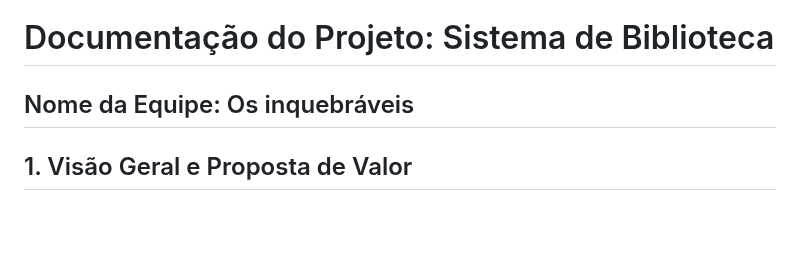
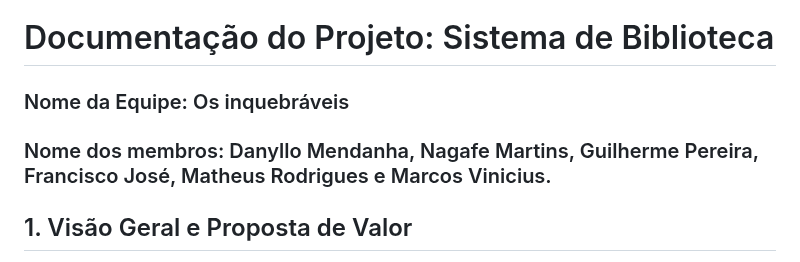
Before and after one commit to Danyllo-Mendanha-dev/Danyllo-Mendanha-dev, a Markdown page: README.md, the part around the change. Rendered like a GitHub page; blank space fills up the shorter version.

```diff
--- a/README.md
+++ b/README.md
@@ -1,7 +1,7 @@
 # Documentação do Projeto: Sistema de Biblioteca
 
-## Nome da Equipe: Os inquebráveis
-
+### Nome da Equipe: Os inquebráveis
+### Nome dos membros: Danyllo Mendanha, Nagafe Martins, Guilherme Pereira, Francisco José, Matheus Rodrigues e Marcos Vinicius.
 ## 1. Visão Geral e Proposta de Valor
    O "Sistema de Biblioteca" é uma aplicação web desenvolvida para a gestão completa do ciclo de vida de uma biblioteca, desde o cadastro de seus recursos (livros, leitores, funcionários) até a orquestração de suas operações centrais (empréstimos e devoluções).
 
```
